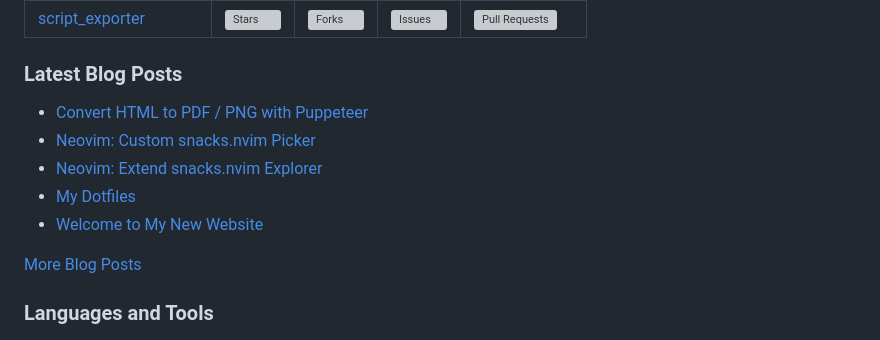
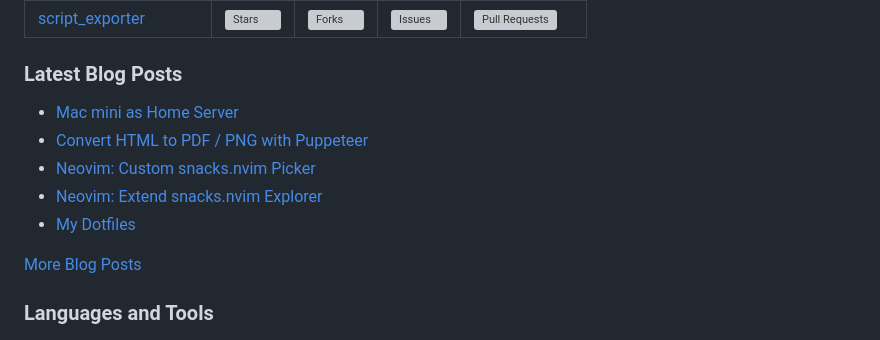
Before and after one commit to ricoberger/ricoberger, a Markdown page: README.md, the part around the change. Drawn GitHub-style; grey boxes are pictures that could not be loaded.

Commit message:
Blog: Mac mini as Home Server

```diff
--- a/README.md
+++ b/README.md
@@ -26,11 +26,11 @@ infrastructure that supports rapid deployment and continuous integration.
 
 ### Latest Blog Posts
 
+- [Mac mini as Home Server](https://ricoberger.de/blog/posts/mac-mini-as-home-server/)
 - [Convert HTML to PDF / PNG with Puppeteer](https://ricoberger.de/blog/posts/convert-html-to-pdf-png-with-puppeteer/)
 - [Neovim: Custom snacks.nvim Picker](https://ricoberger.de/blog/posts/neovim-custom-snacks-nvim-picker/)
 - [Neovim: Extend snacks.nvim Explorer](https://ricoberger.de/blog/posts/neovim-extend-snacks-nvim-explorer/)
 - [My Dotfiles](https://ricoberger.de/blog/posts/my-dotfiles/)
-- [Welcome to My New Website](https://ricoberger.de/blog/posts/welcome-to-my-wew-website/)
 
 [More Blog Posts](https://ricoberger.de/blog/)
 
```
Also changed, not shown: blog/mac-mini-as-home-server/mac-mini-as-home-server.md (+57 -19 lines).
